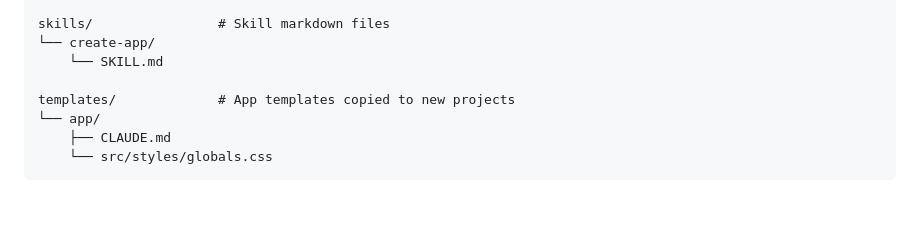
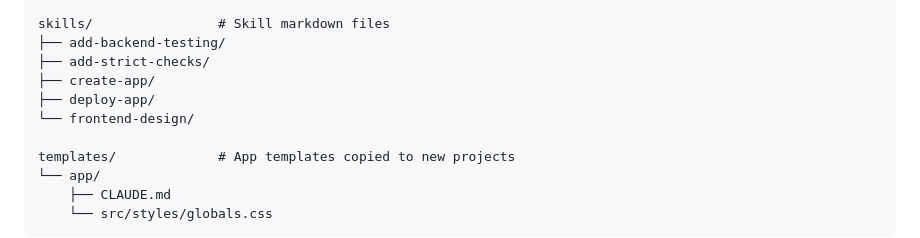
Before and after one commit to akulkarni/0perator, a Markdown page: CLAUDE.md, the part around the change. Rendered like a GitHub page; blank space fills up the shorter version.

Commit message:
added claude frontend design skill

```diff
--- a/CLAUDE.md
+++ b/CLAUDE.md
@@ -33,8 +33,11 @@ src/
         └── index.ts
 
 skills/                # Skill markdown files
-└── create-app/
-    └── SKILL.md
+├── add-backend-testing/
+├── add-strict-checks/
+├── create-app/
+├── deploy-app/
+└── frontend-design/
 
 templates/             # App templates copied to new projects
 └── app/
```
Also changed, not shown: skills/frontend-design/SKILL.md (added, +42 -0 lines).
